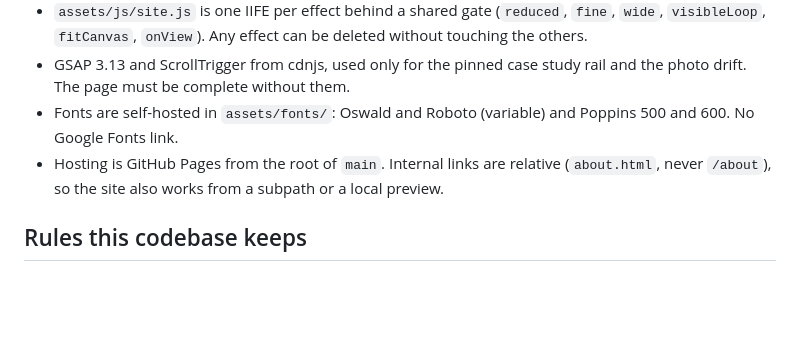
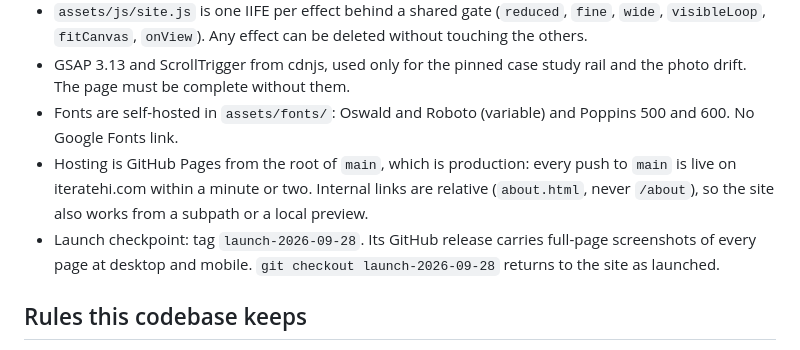
Before and after one commit to darthkanaka/iterate-site, a Markdown page: CLAUDE.md, the part around the change. GitHub-like rendering; blank space fills up the shorter version.

Commit message:
Note that main is production and where the launch checkpoint lives
The site is live, so a push to main now publishes. The launch tag and
its release screenshots are the known-good state to compare against or
roll back to.

Co-Authored-By: Claude Opus 5.5 <noreply@anthropic.com>

```diff
--- a/CLAUDE.md
+++ b/CLAUDE.md
@@ -11,7 +11,8 @@ It is built the same way as `~/Documents/Developer/elevate-site`. When something
 - `assets/js/site.js` is one IIFE per effect behind a shared gate (`reduced`, `fine`, `wide`, `visibleLoop`, `fitCanvas`, `onView`). Any effect can be deleted without touching the others.
 - GSAP 3.13 and ScrollTrigger from cdnjs, used only for the pinned case study rail and the photo drift. The page must be complete without them.
 - Fonts are self-hosted in `assets/fonts/`: Oswald and Roboto (variable) and Poppins 500 and 600. No Google Fonts link.
-- Hosting is GitHub Pages from the root of `main`. Internal links are relative (`about.html`, never `/about`), so the site also works from a subpath or a local preview.
+- Hosting is GitHub Pages from the root of `main`, which is production: every push to `main` is live on iteratehi.com within a minute or two. Internal links are relative (`about.html`, never `/about`), so the site also works from a subpath or a local preview.
+- Launch checkpoint: tag `launch-2026-09-28`. Its GitHub release carries full-page screenshots of every page at desktop and mobile. `git checkout launch-2026-09-28` returns to the site as launched.
 
 ## Rules this codebase keeps
 
```
